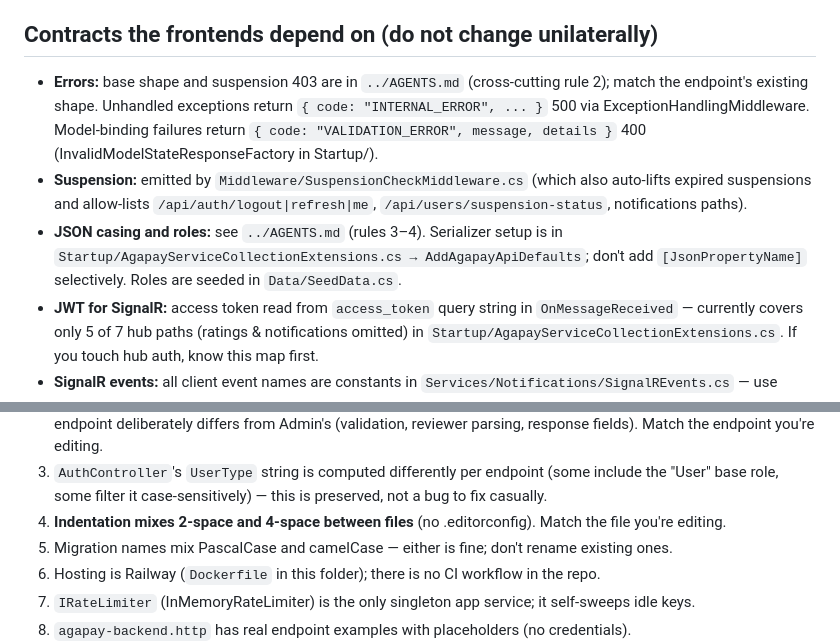
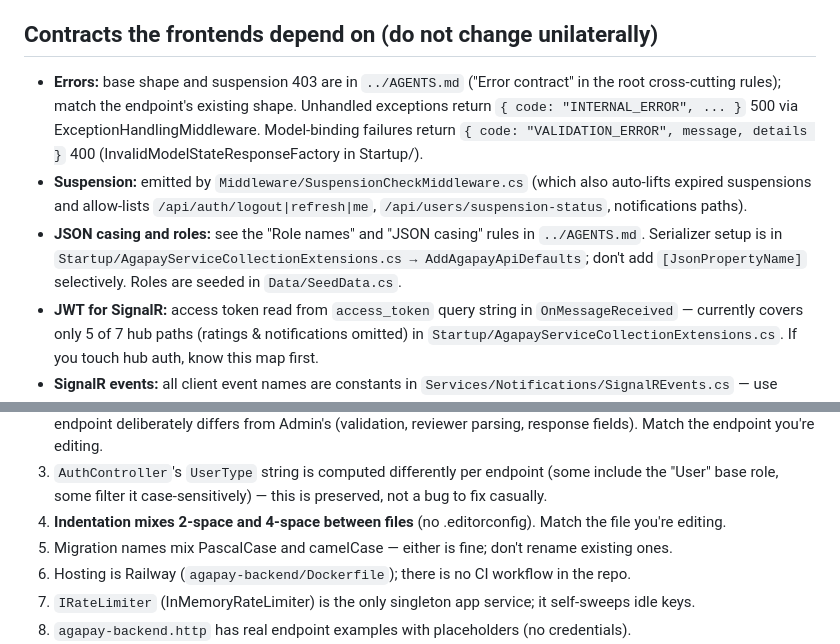
Before and after one commit to LastElbow/agapay, a Markdown page: agapay-backend/AGENTS.md, 2 parts joined by grey strips. Drawn GitHub-style.

Commit message:
docs: fix dangling CONTEXT.md claim and replace numeric rule refs with names
Co-Authored-By: Claude Sonnet 5.5 <noreply@anthropic.com>

```diff
--- a/agapay-backend/AGENTS.md
+++ b/agapay-backend/AGENTS.md
@@ -48,9 +48,9 @@ Service pattern: scoped, ctor-injected deps, methods end in `Async`, take `Claim
 
 ## Contracts the frontends depend on (do not change unilaterally)
 
-- **Errors:** base shape and suspension 403 are in `../AGENTS.md` (cross-cutting rule 2); match the endpoint's existing shape. Unhandled exceptions return `{ code: "INTERNAL_ERROR", ... }` 500 via ExceptionHandlingMiddleware. Model-binding failures return `{ code: "VALIDATION_ERROR", message, details }` 400 (InvalidModelStateResponseFactory in Startup/).
+- **Errors:** base shape and suspension 403 are in `../AGENTS.md` ("Error contract" in the root cross-cutting rules); match the endpoint's existing shape. Unhandled exceptions return `{ code: "INTERNAL_ERROR", ... }` 500 via ExceptionHandlingMiddleware. Model-binding failures return `{ code: "VALIDATION_ERROR", message, details }` 400 (InvalidModelStateResponseFactory in Startup/).
 - **Suspension:** emitted by `Middleware/SuspensionCheckMiddleware.cs` (which also auto-lifts expired suspensions and allow-lists `/api/auth/logout|refresh|me`, `/api/users/suspension-status`, notifications paths).
-- **JSON casing and roles:** see `../AGENTS.md` (rules 3–4). Serializer setup is in `Startup/AgapayServiceCollectionExtensions.cs → AddAgapayApiDefaults`; don't add `[JsonPropertyName]` selectively. Roles are seeded in `Data/SeedData.cs`.
+- **JSON casing and roles:** see the "Role names" and "JSON casing" rules in `../AGENTS.md`. Serializer setup is in `Startup/AgapayServiceCollectionExtensions.cs → AddAgapayApiDefaults`; don't add `[JsonPropertyName]` selectively. Roles are seeded in `Data/SeedData.cs`.
 - **JWT for SignalR:** access token read from `access_token` query string in `OnMessageReceived` — currently covers only 5 of 7 hub paths (ratings & notifications omitted) in `Startup/AgapayServiceCollectionExtensions.cs`. If you touch hub auth, know this map first.
 - **SignalR events:** all client event names are constants in `Services/Notifications/SignalREvents.cs` — use them, never raw strings. Sends go through `IRealtimeNotifier` (swallows + logs hub failures so a broadcast error never fails a committed DB write).
 - **CORS policy `"AllowReactApp"`** is defined in code (`AddAgapayCors`), not in config files.
@@ -74,7 +74,7 @@ Service pattern: scoped, ctor-injected deps, methods end in `Async`, take `Claim
 3. `AuthController`'s `UserType` string is computed differently per endpoint (some include the "User" base role, some filter it case-sensitively) — this is preserved, not a bug to fix casually.
 4. **Indentation mixes 2-space and 4-space between files** (no .editorconfig). Match the file you're editing.
 5. Migration names mix PascalCase and camelCase — either is fine; don't rename existing ones.
-6. Hosting is Railway (`Dockerfile` in this folder); there is no CI workflow in the repo.
+6. Hosting is Railway (`agapay-backend/Dockerfile`); there is no CI workflow in the repo.
 7. `IRateLimiter` (InMemoryRateLimiter) is the only singleton app service; it self-sweeps idle keys.
 8. `agapay-backend.http` has real endpoint examples with placeholders (no credentials).
 9. Known follow-ups (documented, not yet fixed): patient PII in chat payloads / `Clients.All` location & rating broadcasts (need frontend listener audit), `SuspensionCheckMiddleware` hits the DB on every authenticated request (cacheable), legacy Register/RegisterPatient/RegisterTherapist flows duplicate signup logic (kept separate — behavior differs).
```
Also changed, not shown: AGENTS.md (+1 -1 lines).
